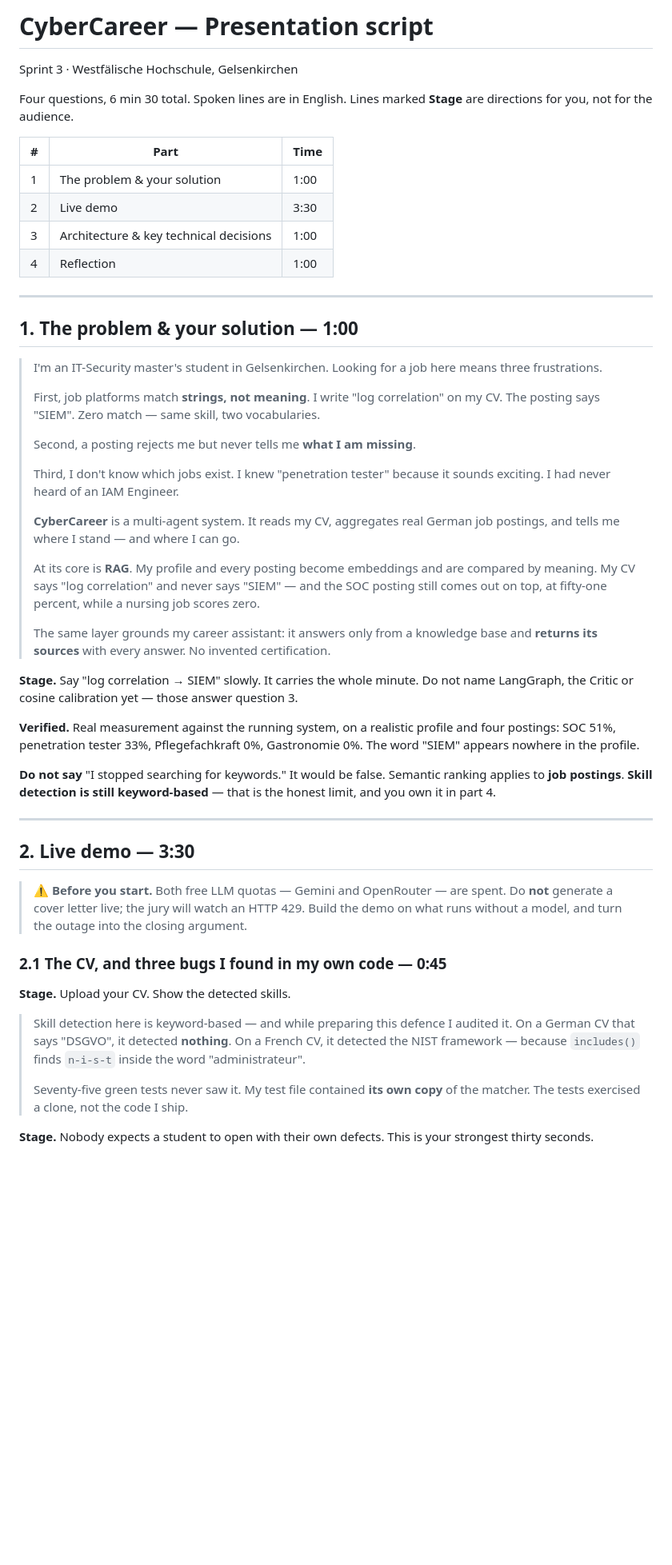
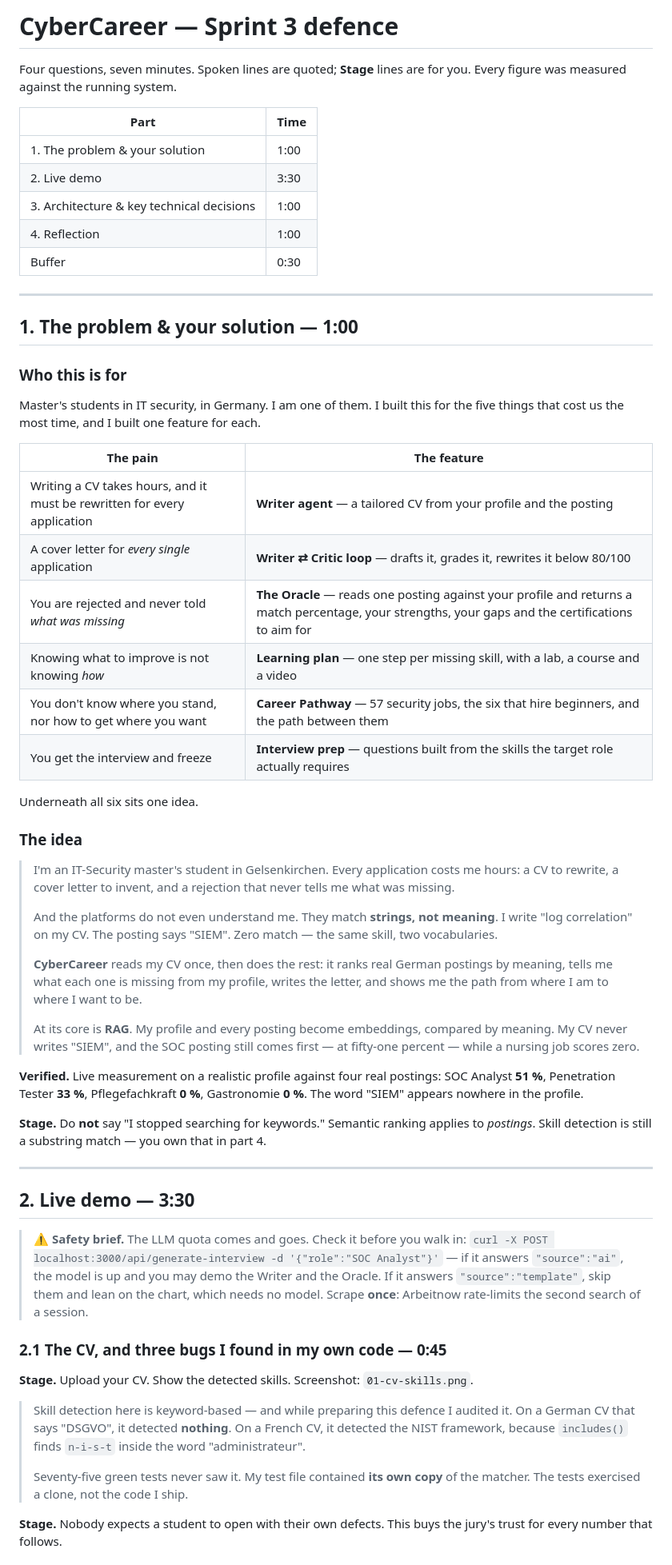
Before and after one commit to Calderon112/cv-skill-advisor, a Markdown page: PRESENTATION.md, the part around one of its changes. Shown at 80% size. GitHub-like rendering; blank space fills up the shorter version.

```diff
--- a/PRESENTATION.md
+++ b/PRESENTATION.md
@@ -1,72 +1,80 @@
-# CyberCareer — Presentation script
+# CyberCareer — Sprint 3 defence
 
-Sprint 3 · Westfälische Hochschule, Gelsenkirchen
+Four questions, seven minutes. Spoken lines are quoted; **Stage** lines are for you.
+Every figure was measured against the running system.
 
-Four questions, 6 min 30 total. Spoken lines are in English. Lines marked **Stage** are
-directions for you, not for the audience.
-
-| # | Part | Time |
-|---|---|---|
-| 1 | The problem & your solution | 1:00 |
-| 2 | Live demo | 3:30 |
-| 3 | Architecture & key technical decisions | 1:00 |
-| 4 | Reflection | 1:00 |
+| Part | Time |
+|---|---|
+| 1. The problem & your solution | 1:00 |
+| 2. Live demo | 3:30 |
+| 3. Architecture & key technical decisions | 1:00 |
+| 4. Reflection | 1:00 |
+| Buffer | 0:30 |
 
 ---
 
 ## 1. The problem & your solution — 1:00
 
-> I'm an IT-Security master's student in Gelsenkirchen. Looking for a job here means three
-> frustrations.
+### Who this is for
+
+Master's students in IT security, in Germany. I am one of them. I built this for the five things
+that cost us the most time, and I built one feature for each.
+
+| The pain | The feature |
+|---|---|
+| Writing a CV takes hours, and it must be rewritten for every application | **Writer agent** — a tailored CV from your profile and the posting |
+| A cover letter for *every single* application | **Writer ⇄ Critic loop** — drafts it, grades it, rewrites it below 80/100 |
+| You are rejected and never told *what was missing* | **The Oracle** — reads one posting against your profile and returns a match percentage, your strengths, your gaps and the certifications to aim for |
+| Knowing what to improve is not knowing *how* | **Learning plan** — one step per missing skill, with a lab, a course and a video |
+| You don't know where you stand, nor how to get where you want | **Career Pathway** — 57 security jobs, the six that hire beginners, and the path between them |
+| You get the interview and freeze | **Interview prep** — questions built from the skills the target role actually requires |
+
+Underneath all six sits one idea.
+
+### The idea
+
+> I'm an IT-Security master's student in Gelsenkirchen. Every application costs me hours: a CV to
+> rewrite, a cover letter to invent, and a rejection that never tells me what was missing.
 >
-> First, job platforms match **strings, not meaning**. I write "log correlation" on my CV.
-> The posting says "SIEM". Zero match — same skill, two vocabularies.
+> And the platforms do not even understand me. They match **strings, not meaning**. I write "log
+> correlation" on my CV. The posting says "SIEM". Zero match — the same skill, two vocabularies.
 >
-> Second, a posting rejects me but never tells me **what I am missing**.
+> **CyberCareer** reads my CV once, then does the rest: it ranks real German postings by meaning,
+> tells me what each one is missing from my profile, writes the letter, and shows me the path from
+> where I am to where I want to be.
 >
-> Third, I don't know which jobs exist. I knew "penetration tester" because it sounds exciting.
-> I had never heard of an IAM Engineer.
->
-> **CyberCareer** is a multi-agent system. It reads my CV, aggregates real German job postings,
-> and tells me where I stand — and where I can go.
->
-> At its core is **RAG**. My profile and every posting become embeddings and are compared by
-> meaning. My CV says "log correlation" and never says "SIEM" — and the SOC posting still comes
-> out on top, at fifty-one percent, while a nursing job scores zero.
->
-> The same layer grounds my career assistant: it answers only from a knowledge base and
-> **returns its sources** with every answer. No invented certification.
+> At its core is **RAG**. My profile and every posting become embeddings, compared by meaning. My CV
+> never writes "SIEM", and the SOC posting still comes first — at fifty-one percent — while a
+> nursing job scores zero.
 
-**Stage.** Say "log correlation → SIEM" slowly. It carries the whole minute.
-Do not name LangGraph, the Critic or cosine calibration yet — those answer question 3.
+**Verified.** Live measurement on a realistic profile against four real postings:
+SOC Analyst **51 %**, Penetration Tester **33 %**, Pflegefachkraft **0 %**, Gastronomie **0 %**.
+The word "SIEM" appears nowhere in the profile.
 
-**Verified.** Real measurement against the running system, on a realistic profile and four
-postings: SOC 51%, penetration tester 33%, Pflegefachkraft 0%, Gastronomie 0%. The word "SIEM"
-appears nowhere in the profile.
-
-**Do not say** "I stopped searching for keywords." It would be false. Semantic ranking applies
-to **job postings**. **Skill detection is still keyword-based** — that is the honest limit, and
-you own it in part 4.
+**Stage.** Do **not** say "I stopped searching for keywords." Semantic ranking applies to *postings*.
+Skill detection is still a substring match — you own that in part 4.
 
 ---
 
 ## 2. Live demo — 3:30
 
-> ⚠ **Before you start.** Both free LLM quotas — Gemini and OpenRouter — are spent. Do **not**
-> generate a cover letter live; the jury will watch an HTTP 429. Build the demo on what runs
-> without a model, and turn the outage into the closing argument.
+> ⚠ **Safety brief.** The LLM quota comes and goes. Check it before you walk in:
+> `curl -X POST localhost:3000/api/generate-interview -d '{"role":"SOC Analyst"}'` — if it answers
+> `"source":"ai"`, the model is up and you may demo the Writer and the Oracle. If it answers
+> `"source":"template"`, skip them and lean on the chart, which needs no model.
+> Scrape **once**: Arbeitnow rate-limits the second search of a session.
 
 ### 2.1 The CV, and three bugs I found in my own code — 0:45
 
-**Stage.** Upload your CV. Show the detected skills.
+**Stage.** Upload your CV. Show the detected skills. Screenshot: `01-cv-skills.png`.
 
-> Skill detection here is keyword-based — and while preparing this defence I audited it. On a
-> German CV that says "DSGVO", it detected **nothing**. On a French CV, it detected the NIST
-> framework — because `includes()` finds `n-i-s-t` inside the word "administrateur".
+> Skill detection here is keyword-based — and while preparing this defence I audited it. On a German
+> CV that says "DSGVO", it detected **nothing**. On a French CV, it detected the NIST framework,
+> because `includes()` finds `n-i-s-t` inside the word "administrateur".
 >
 > Seventy-five green tests never saw it. My test file contained **its own copy** of the matcher.
 > The tests exercised a clone, not the code I ship.
 
-**Stage.** Nobody expects a student to open with their own defects. This is your strongest
-thirty seconds.
+**Stage.** Nobody expects a student to open with their own defects. This buys the jury's trust for
+every number that follows.
 
```
Also changed, not shown: other parts of PRESENTATION.md (+121 -90 lines).
